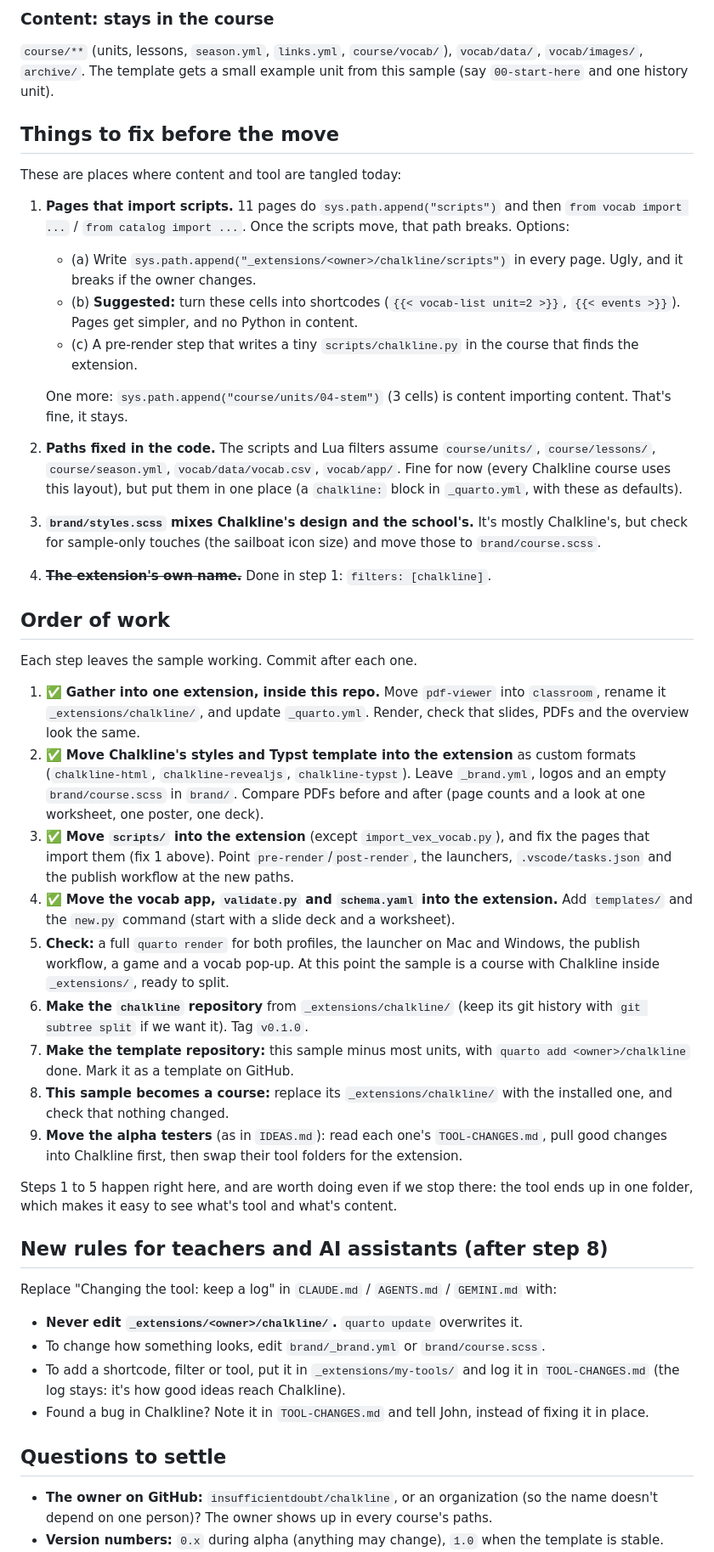
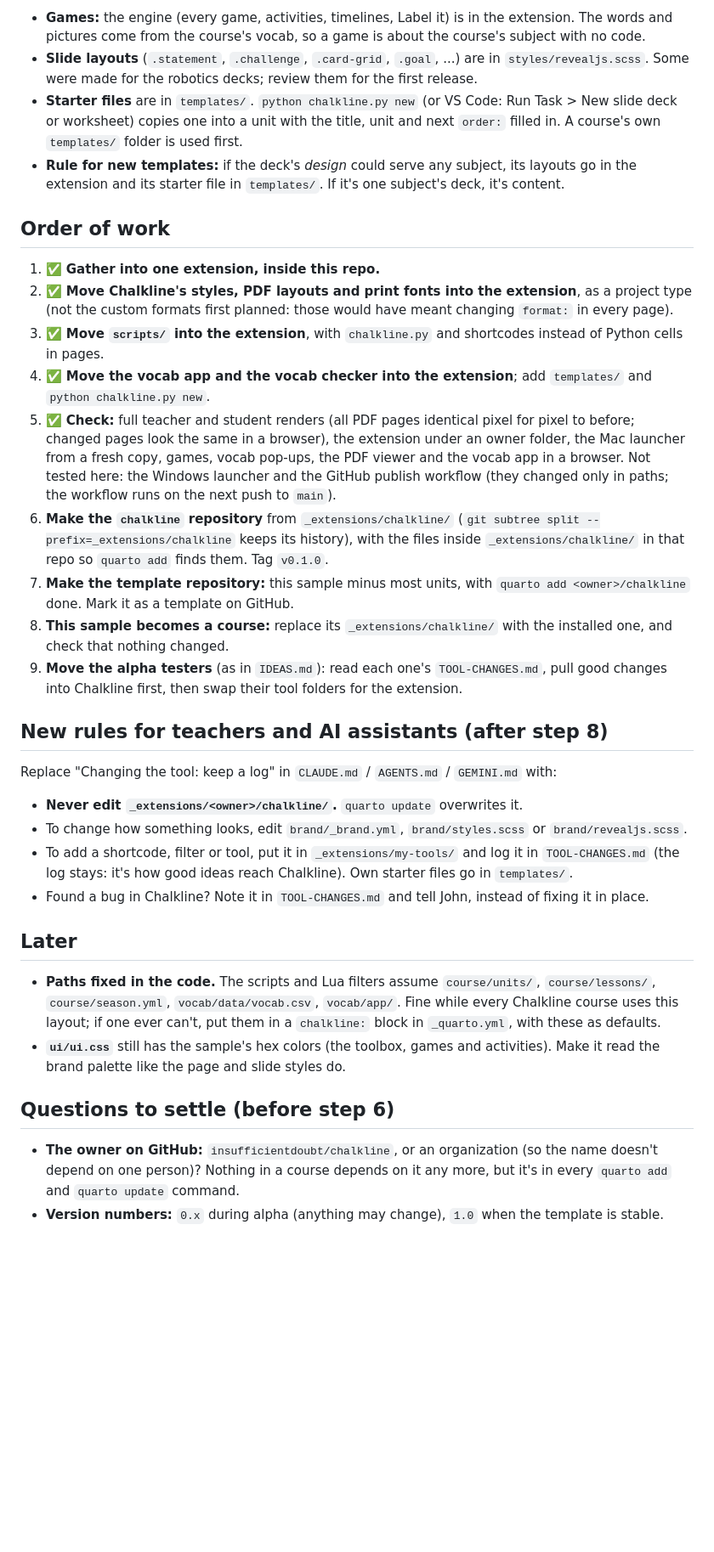
Before and after one commit to insufficientdoubt/chalkline-sample, a Markdown page: EXTENSION-PLAN.md, the part around one of its changes. Shown at 85% size. Rendered like a GitHub page; blank space fills up the shorter version.

```diff
--- a/EXTENSION-PLAN.md
+++ b/EXTENSION-PLAN.md
@@ -109,49 +68,36 @@ The `pre-render` and `post-render` lists in the template's `_quarto.yml` point i
-### Content: stays in the course
-
-`course/**` (units, lessons, `season.yml`, `links.yml`, `course/vocab/`), `vocab/data/`, `vocab/images/`, `archive/`. The template gets a small example unit from this sample (say `00-start-here` and one history unit).
-
-## Things to fix before the move
-
-These are places where content and tool are tangled today:
-
-1. **Pages that import scripts.** 11 pages do `sys.path.append("scripts")` and then `from vocab import ...` / `from catalog import ...`. Once the scripts move, that path breaks. Options:
-   - (a) Write `sys.path.append("_extensions/<owner>/chalkline/scripts")` in every page. Ugly, and it breaks if the owner changes.
-   - (b) **Suggested:** turn these cells into shortcodes (`{{< vocab-list unit=2 >}}`, `{{< events >}}`). Pages get simpler, and no Python in content.
-   - (c) A pre-render step that writes a tiny `scripts/chalkline.py` in the course that finds the extension.
-
-   One more: `sys.path.append("course/units/04-stem")` (3 cells) is content importing content. That's fine, it stays.
-2. **Paths fixed in the code.** The scripts and Lua filters assume `course/units/`, `course/lessons/`, `course/season.yml`, `vocab/data/vocab.csv`, `vocab/app/`. Fine for now (every Chalkline course uses this layout), but put them in one place (a `chalkline:` block in `_quarto.yml`, with these as defaults).
-3. **`brand/styles.scss` mixes Chalkline's design and the school's.** It's mostly Chalkline's, but check for sample-only touches (the sailboat icon size) and move those to `brand/course.scss`.
-4. ~~**The extension's own name.**~~ Done in step 1: `filters: [chalkline]`.
+- **Games:** the engine (every game, activities, timelines, Label it) is in the extension. The words and pictures come from the course's vocab, so a game is about the course's subject with no code.
+- **Slide layouts** (`.statement`, `.challenge`, `.card-grid`, `.goal`, ...) are in `styles/revealjs.scss`. Some were made for the robotics decks; review them for the first release.
+- **Starter files** are in `templates/`. `python chalkline.py new` (or VS Code: Run Task > New slide deck or worksheet) copies one into a unit with the title, unit and next `order:` filled in. A course's own `templates/` folder is used first.
+- **Rule for new templates:** if the deck's *design* could serve any subject, its layouts go in the extension and its starter file in `templates/`. If it's one subject's deck, it's content.
 
 ## Order of work
 
-Each step leaves the sample working. Commit after each one.
-
-1. ✅ **Gather into one extension, inside this repo.** Move `pdf-viewer` into `classroom`, rename it `_extensions/chalkline/`, and update `_quarto.yml`. Render, check that slides, PDFs and the overview look the same.
-2. ✅ **Move Chalkline's styles and Typst template into the extension** as custom formats (`chalkline-html`, `chalkline-revealjs`, `chalkline-typst`). Leave `_brand.yml`, logos and an empty `brand/course.scss` in `brand/`. Compare PDFs before and after (page counts and a look at one worksheet, one poster, one deck).
-3. ✅ **Move `scripts/` into the extension** (except `import_vex_vocab.py`), and fix the pages that import them (fix 1 above). Point `pre-render`/`post-render`, the launchers, `.vscode/tasks.json` and the publish workflow at the new paths.
-4. ✅ **Move the vocab app, `validate.py` and `schema.yaml` into the extension.**
-   Add `templates/` and the `new.py` command (start with a slide deck and a worksheet).
-5. **Check:** a full `quarto render` for both profiles, the launcher on Mac and Windows, the publish workflow, a game and a vocab pop-up. At this point the sample is a course with Chalkline inside `_extensions/`, ready to split.
-6. **Make the `chalkline` repository** from `_extensions/chalkline/` (keep its git history with `git subtree split` if we want it). Tag `v0.1.0`.
+1. ✅ **Gather into one extension, inside this repo.**
+2. ✅ **Move Chalkline's styles, PDF layouts and print fonts into the extension**, as a project type (not the custom formats first planned: those would have meant changing `format:` in every page).
+3. ✅ **Move `scripts/` into the extension**, with `chalkline.py` and shortcodes instead of Python cells in pages.
+4. ✅ **Move the vocab app and the vocab checker into the extension**; add `templates/` and `python chalkline.py new`.
+5. ✅ **Check:** full teacher and student renders (all PDF pages identical pixel for pixel to before; changed pages look the same in a browser), the extension under an owner folder, the Mac launcher from a fresh copy, games, vocab pop-ups, the PDF viewer and the vocab app in a browser. Not tested here: the Windows launcher and the GitHub publish workflow (they changed only in paths; the workflow runs on the next push to `main`).
+6. **Make the `chalkline` repository** from `_extensions/chalkline/` (`git subtree split --prefix=_extensions/chalkline` keeps its history), with the files inside `_extensions/chalkline/` in that repo so `quarto add` finds them. Tag `v0.1.0`.
 7. **Make the template repository:** this sample minus most units, with `quarto add <owner>/chalkline` done. Mark it as a template on GitHub.
 8. **This sample becomes a course:** replace its `_extensions/chalkline/` with the installed one, and check that nothing changed.
 9. **Move the alpha testers** (as in `IDEAS.md`): read each one's `TOOL-CHANGES.md`, pull good changes into Chalkline first, then swap their tool folders for the extension.
-
-Steps 1 to 5 happen right here, and are worth doing even if we stop there: the tool ends up in one folder, which makes it easy to see what's tool and what's content.
 
 ## New rules for teachers and AI assistants (after step 8)
 
 Replace "Changing the tool: keep a log" in `CLAUDE.md` / `AGENTS.md` / `GEMINI.md` with:
 
 - **Never edit `_extensions/<owner>/chalkline/`.** `quarto update` overwrites it.
-- To change how something looks, edit `brand/_brand.yml` or `brand/course.scss`.
-- To add a shortcode, filter or tool, put it in `_extensions/my-tools/` and log it in `TOOL-CHANGES.md` (the log stays: it's how good ideas reach Chalkline).
+- To change how something looks, edit `brand/_brand.yml`, `brand/styles.scss` or `brand/revealjs.scss`.
+- To add a shortcode, filter or tool, put it in `_extensions/my-tools/` and log it in `TOOL-CHANGES.md` (the log stays: it's how good ideas reach Chalkline). Own starter files go in `templates/`.
 - Found a bug in Chalkline? Note it in `TOOL-CHANGES.md` and tell John, instead of fixing it in place.
 
-## Questions to settle
+## Later
 
-- **The owner on GitHub:** `insufficientdoubt/chalkline`, or an organization (so the name doesn't depend on one person)? The owner shows up in every course's paths.
+- **Paths fixed in the code.** The scripts and Lua filters assume `course/units/`, `course/lessons/`, `course/season.yml`, `vocab/data/vocab.csv`, `vocab/app/`. Fine while every Chalkline course uses this layout; if one ever can't, put them in a `chalkline:` block in `_quarto.yml`, with these as defaults.
+- **`ui/ui.css`** still has the sample's hex colors (the toolbox, games and activities). Make it read the brand palette like the page and slide styles do.
+
+## Questions to settle (before step 6)
+
+- **The owner on GitHub:** `insufficientdoubt/chalkline`, or an organization (so the name doesn't depend on one person)? Nothing in a course depends on it any more, but it's in every `quarto add` and `quarto update` command.
 - **Version numbers:** `0.x` during alpha (anything may change), `1.0` when the template is stable.
 - **Fonts:** the print fonts are 17 MB (mostly Noto Sans SC). Fine for `quarto add`? Or ship a smaller subset of the Chinese font?
```
Also changed, not shown: other parts of EXTENSION-PLAN.md (+44 -88 lines).
